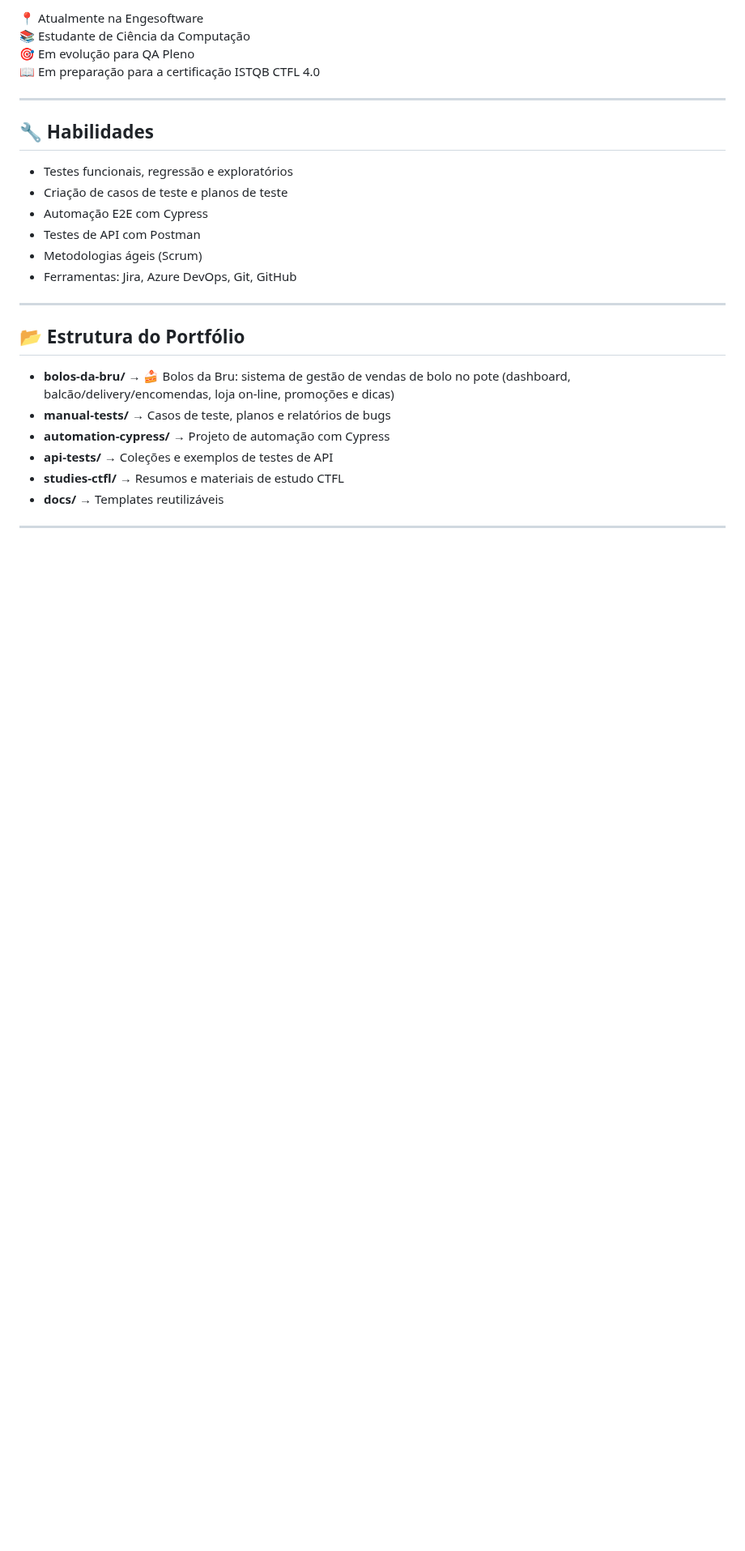
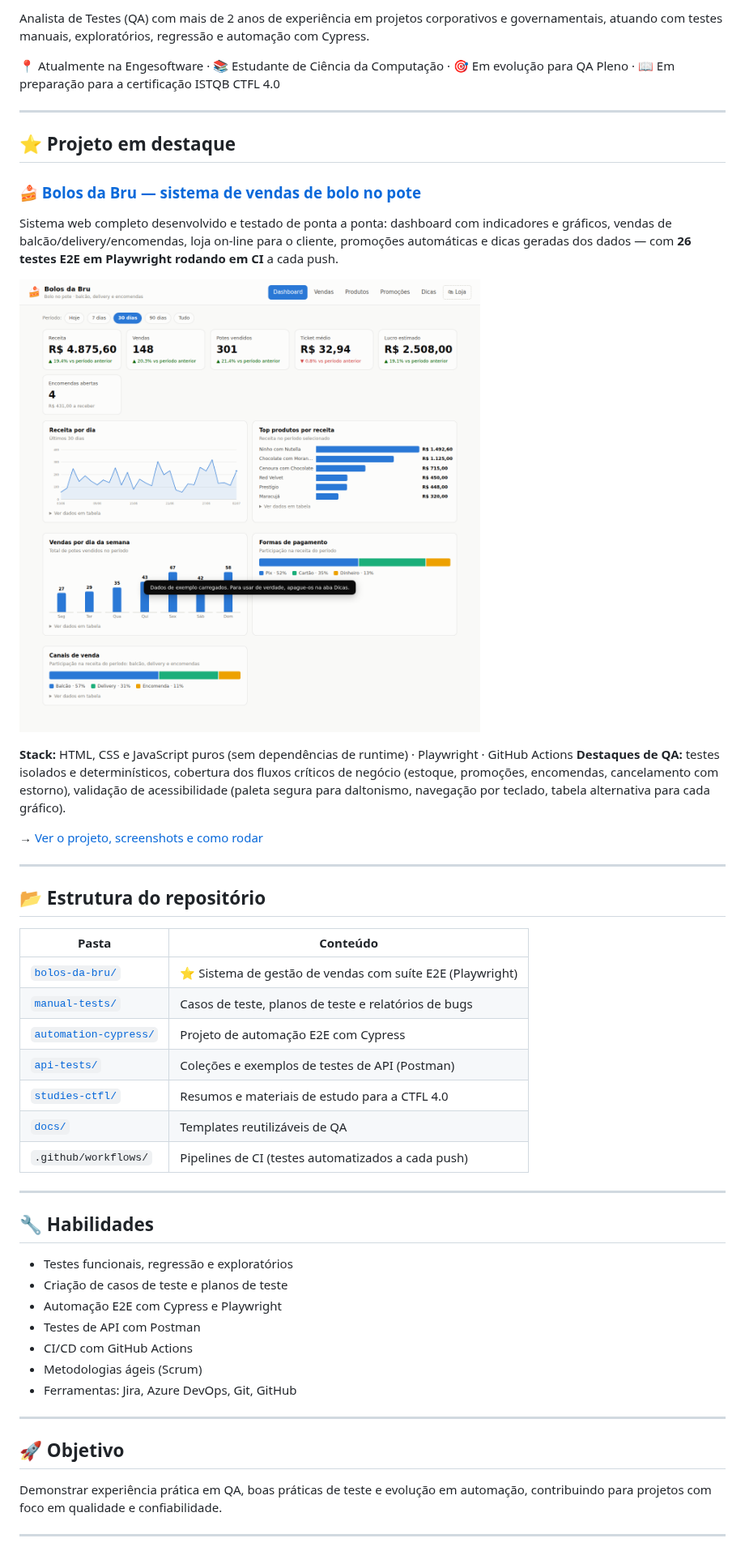
Before and after one commit to GhansenGoncalves/portifolioGHG, a Markdown page: README.md, the part around one of its changes. Shown at 81% size. Rendered like a GitHub page; pictures changed too: bolos-da-bru/docs/screenshots/dashboard.png (added); blank space fills up the shorter version.

```diff
--- a/README.md
+++ b/README.md
@@ -5,8 +4,46 @@ Sou Analista de Testes (QA) com mais de 2 anos de experiência em projetos corpo
 
-📍 Atualmente na Engesoftware
-📚 Estudante de Ciência da Computação
-🎯 Em evolução para QA Pleno
-📖 Em preparação para a certificação ISTQB CTFL 4.0
+Analista de Testes (QA) com mais de 2 anos de experiência em projetos
+corporativos e governamentais, atuando com testes manuais, exploratórios,
+regressão e automação com Cypress.
+
+📍 Atualmente na Engesoftware · 📚 Estudante de Ciência da Computação ·
+🎯 Em evolução para QA Pleno · 📖 Em preparação para a certificação ISTQB CTFL 4.0
+
+---
+
+## ⭐ Projeto em destaque
+
+### [🍰 Bolos da Bru — sistema de vendas de bolo no pote](bolos-da-bru/)
+
+Sistema web completo desenvolvido e testado de ponta a ponta: dashboard com
+indicadores e gráficos, vendas de balcão/delivery/encomendas, loja on-line para
+o cliente, promoções automáticas e dicas geradas dos dados — com **26 testes
+E2E em Playwright rodando em CI** a cada push.
+
+[![Dashboard do Bolos da Bru](bolos-da-bru/docs/screenshots/dashboard.png)](bolos-da-bru/)
+
+**Stack:** HTML, CSS e JavaScript puros (sem dependências de runtime) ·
+Playwright · GitHub Actions
+**Destaques de QA:** testes isolados e determinísticos, cobertura dos fluxos
+críticos de negócio (estoque, promoções, encomendas, cancelamento com estorno),
+validação de acessibilidade (paleta segura para daltonismo, navegação por
+teclado, tabela alternativa para cada gráfico).
+
+→ [Ver o projeto, screenshots e como rodar](bolos-da-bru/README.md)
+
+---
+
+## 📂 Estrutura do repositório
+
+| Pasta | Conteúdo |
+|---|---|
+| [`bolos-da-bru/`](bolos-da-bru/) | ⭐ Sistema de gestão de vendas com suíte E2E (Playwright) |
+| [`manual-tests/`](manual-tests/) | Casos de teste, planos de teste e relatórios de bugs |
+| [`automation-cypress/`](automation-cypress/) | Projeto de automação E2E com Cypress |
+| [`api-tests/`](api-tests/) | Coleções e exemplos de testes de API (Postman) |
+| [`studies-ctfl/`](studies-ctfl/) | Resumos e materiais de estudo para a CTFL 4.0 |
+| [`docs/`](docs/) | Templates reutilizáveis de QA |
+| `.github/workflows/` | Pipelines de CI (testes automatizados a cada push) |
 
 ---
 
@@ -14,21 +51,18 @@ Sou Analista de Testes (QA) com mais de 2 anos de experiência em projetos corpo
 
 - Testes funcionais, regressão e exploratórios
 - Criação de casos de teste e planos de teste
-- Automação E2E com Cypress
+- Automação E2E com Cypress e Playwright
 - Testes de API com Postman
+- CI/CD com GitHub Actions
 - Metodologias ágeis (Scrum)
 - Ferramentas: Jira, Azure DevOps, Git, GitHub
 
 ---
 
-## 📂 Estrutura do Portfólio
+## 🚀 Objetivo
 
-- **bolos-da-bru/** → 🍰 Bolos da Bru: sistema de gestão de vendas de bolo no pote (dashboard, balcão/delivery/encomendas, loja on-line, promoções e dicas)
-- **manual-tests/** → Casos de teste, planos e relatórios de bugs
-- **automation-cypress/** → Projeto de automação com Cypress
-- **api-tests/** → Coleções e exemplos de testes de API
-- **studies-ctfl/** → Resumos e materiais de estudo CTFL
-- **docs/** → Templates reutilizáveis
+Demonstrar experiência prática em QA, boas práticas de teste e evolução em
+automação, contribuindo para projetos com foco em qualidade e confiabilidade.
 
 ---
 
```
Also changed, not shown: other parts of README.md (+5 -12 lines), api-tests/README.md (added, +9 -0 lines), automation-cypress/README.md (added, +9 -0 lines), bolos-da-bru/README.md (+14 -0 lines), docs/README.md (added, +4 -0 lines), manual-tests/README.md (added, +10 -0 lines), studies-ctfl/README.md (added, +4 -0 lines), bolos-da-bru/docs/screenshots/dashboard-dark.png (added), bolos-da-bru/docs/screenshots/dicas.png (added), bolos-da-bru/docs/screenshots/loja.png (added), bolos-da-bru/docs/screenshots/vendas.png (added), 6 other files.
